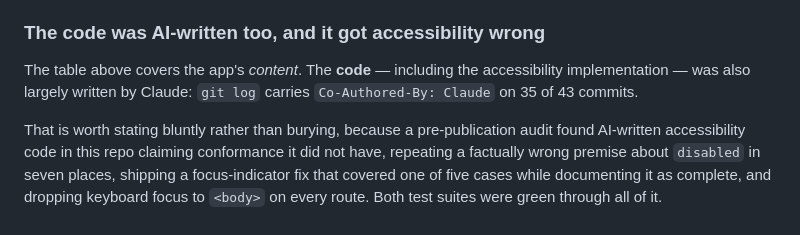
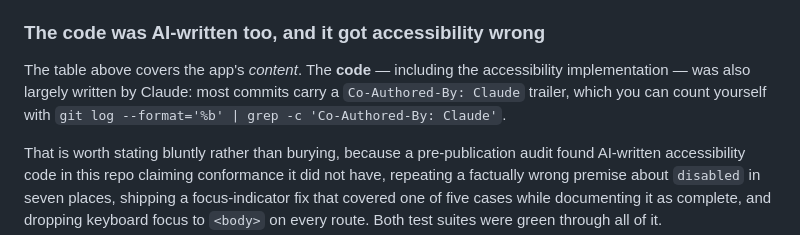
Before and after one commit to lucidsif/cpacc-exam-prep, a Markdown page: README.md, the part around the change. GitHub-like rendering.

```diff
--- a/README.md
+++ b/README.md
@@ -103,7 +103,7 @@ Click any badge in the app to see the full provenance card (source, model, gener
 
 ### The code was AI-written too, and it got accessibility wrong
 
-The table above covers the app's *content*. The **code** — including the accessibility implementation — was also largely written by Claude: `git log` carries `Co-Authored-By: Claude` on 35 of 43 commits.
+The table above covers the app's *content*. The **code** — including the accessibility implementation — was also largely written by Claude: most commits carry a `Co-Authored-By: Claude` trailer, which you can count yourself with `git log --format='%b' | grep -c 'Co-Authored-By: Claude'`.
 
 That is worth stating bluntly rather than burying, because a pre-publication audit found AI-written accessibility code in this repo claiming conformance it did not have, repeating a factually wrong premise about `disabled` in seven places, shipping a focus-indicator fix that covered one of five cases while documenting it as complete, and dropping keyboard focus to `<body>` on every route. Both test suites were green through all of it.
 
```
Also changed, not shown: AI_TRANSPARENCY.md (+6 -1 lines).
